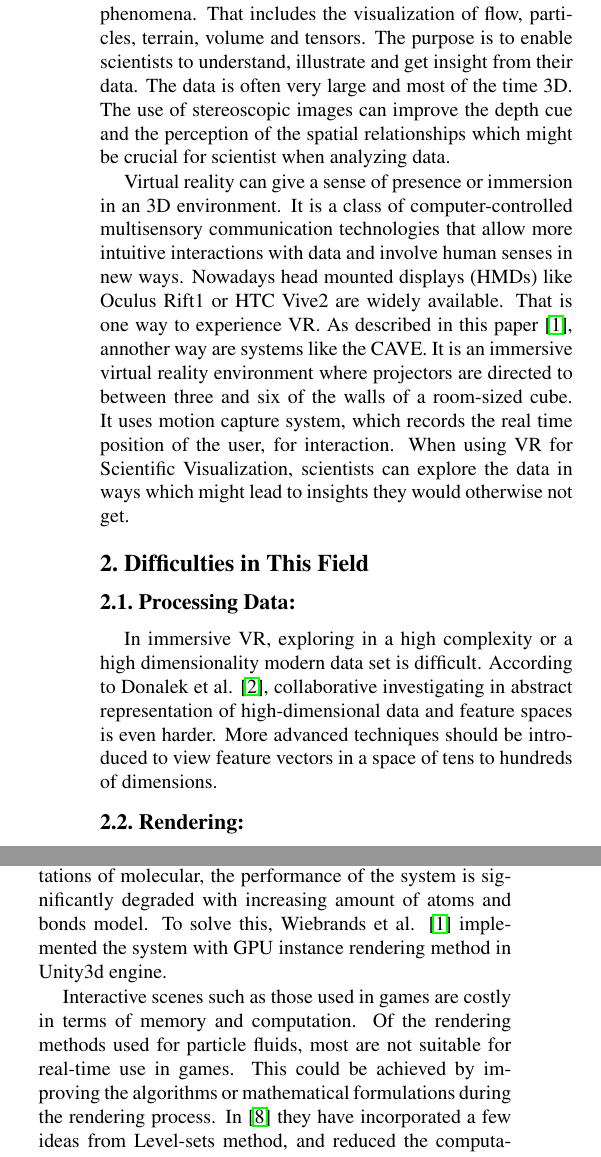
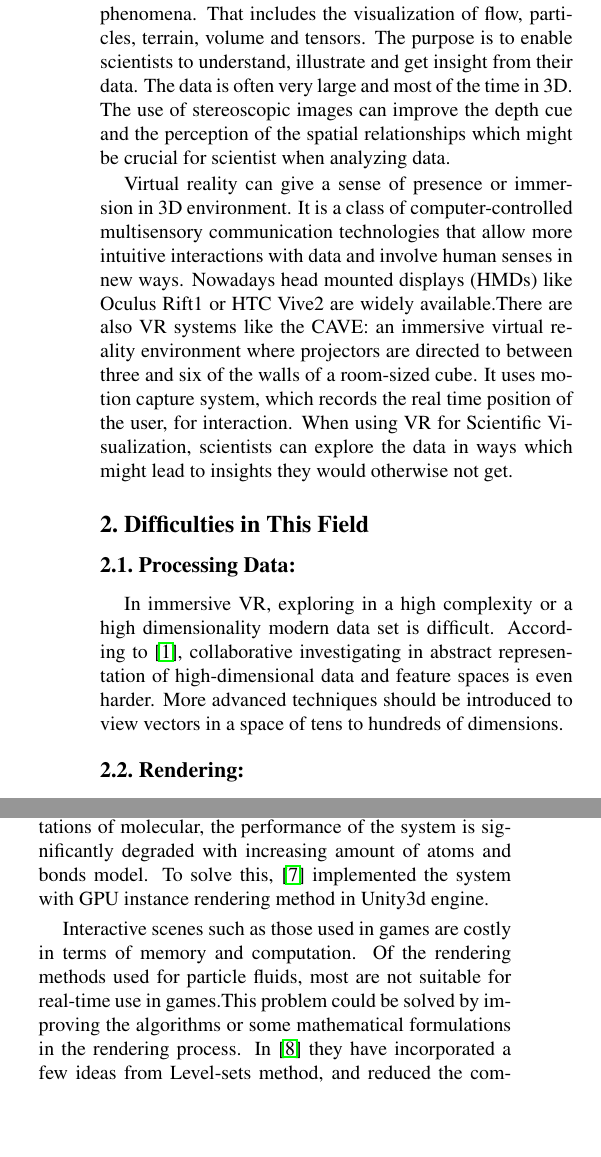
Before and after one commit to yuffff/hauptseminar-cgv, a LaTeX document (egpaper_final.tex): two parts of the columns of page 1 of 2, joined at a grey line, cut so that both start at the same text, the shorter picture padded with empty space. Compiled offline with pdfLaTeX.

Commit message:
small changes from yzy

```diff
--- a/egpaper_final.tex
+++ b/egpaper_final.tex
@@ -49,12 +49,12 @@ Stefanie Krell\\
 %%%%%%%%% BODY TEXT
 \section{Introduction}
 
-Scientific Visualization is the visualization of scientific phenomena. That includes the visualization of flow, particles, terrain, volume and tensors. The purpose is to enable scientists to understand, illustrate and get insight from their data. The data is often very large and most of the time 3D.  The use of stereoscopic images can improve the depth cue and the perception of the spatial relationships which might be crucial for scientist when analyzing data.
+Scientific Visualization is the visualization of scientific phenomena. That includes the visualization of flow, particles, terrain, volume and tensors. The purpose is to enable scientists to understand, illustrate and get insight from their data. The data is often very large and most of the time in 3D.  The use of stereoscopic images can improve the depth cue and the perception of the spatial relationships which might be crucial for scientist when analyzing data.
 
 %\section{Related Disciplines}
 
 \setlength{\parindent}{1pc}
-Virtual reality can give a sense of presence or immersion in an 3D environment. It is a class of computer-controlled multisensory communication technologies that allow more intuitive interactions with data and involve human senses in new ways. Nowadays head mounted displays (HMDs) like Oculus Rift1 or HTC Vive2 are widely available. That is one way to experience VR. As described in this paper \cite{Wiebrands2018}, annother way are systems like the CAVE. It is an immersive virtual reality environment where projectors are directed to between three and six of the walls of a room-sized cube. It uses motion capture system, which records the real time position of the user, for interaction. When using VR for Scientific Visualization, scientists can explore the data in ways which might lead to insights they would otherwise not get.
+Virtual reality can give a sense of presence or immersion in 3D environment. It is a class of computer-controlled multisensory communication technologies that allow more intuitive interactions with data and involve human senses in new ways. Nowadays head mounted displays (HMDs) like Oculus Rift1 or HTC Vive2 are widely available.There are also VR systems like the CAVE: an immersive virtual reality environment where projectors are directed to between three and six of the walls of a room-sized cube. It uses motion capture system, which records the real time position of the user, for interaction. When using VR for Scientific Visualization, scientists can explore the data in ways which might lead to insights they would otherwise not get.
 
 %\setlength{\parindent}{1pc}
 %\textbf{Rendering}:The process of generating an image from a model, by means of computer programs.It has uses in architecture, video %games, simulators, movie or TV visual effects, and design visualization.Rendering process can computationally expensive.So,many rendering algorithms have been researched to optimize it.
@@ -73,14 +73,14 @@ Virtual reality can give a sense of presence or immersion in an 3D environment.
 
 \section{Difficulties in This Field}
 
-\subsection{Processing Data:}In immersive VR, exploring in a high complexity or a high dimensionality modern data set is difficult. According to Donalek et al. \cite{Donalek2014}, collaborative investigating in abstract representation of high-dimensional data and feature spaces is even harder. More advanced techniques should be introduced to view feature vectors in a space of tens to hundreds of dimensions.
+\subsection{Processing Data:}In immersive VR, exploring in a high complexity or a high dimensionality modern data set is difficult. According to \cite{Donalek2014}, collaborative investigating in abstract representation of high-dimensional data and feature spaces is even harder. More advanced techniques should be introduced to view vectors in a space of tens to hundreds of dimensions.
 
 \subsection{Rendering:}
 General challenges in VR are stereo rendering, the high rendering quality and high frame rates of 90 fps to avoid nausea. Because of these reasons applications reduce precision and density to match the criteria. For rendering of 3D point clouds, thinning respective point clouds \cite{peters2016robust} and converting them to 3D meshes \cite{berger2017survey} can be a way. Discher et al. \cite{discher_point-based_2018} introduced performance optimization techniques e.g. Reverse Painter’s Algorithm and image optimization techniques like adaptive point size and paraboloid rendering.
 
- In \cite{reda_visualizing_2013} they used a distributed, image-parallel algorithm to perform volume rendering of electron density fields and to ray-cast ball-and-stick glyph in one pass to speed up rendering for large-scale molecular dynamics simulations. For molecular visualization Stone et al. \cite{stone_immersive_2016} used a 2-phase rendering system that combines omnidirectional stereoscopic ray tracing with high-performance view-dependent rasterization to provide one or multiple users with high-quality immersive visualization. When viewing primary representations of molecular, the performance of the system is significantly degraded with increasing amount of atoms and bonds model. To solve this, Wiebrands et al. \cite{Wiebrands2018} implemented the system with GPU instance rendering method in Unity3d engine.
+ In \cite{reda_visualizing_2013} , they used a distributed, image-parallel algorithm to perform volume rendering of electron density fields and to ray-cast ball-and-stick glyph in one pass to speed up rendering for large-scale molecular dynamics simulations. For molecular visualization Stone et al. \cite{stone_immersive_2016} used a 2-phase rendering system that combines omnidirectional stereoscopic ray tracing with high-performance view-dependent rasterization to provide one or multiple users with high-quality immersive visualization. When viewing primary representations of molecular, the performance of the system is significantly degraded with increasing amount of atoms and bonds model. To solve this, \cite{Wiebrands2018} implemented the system with GPU instance rendering method in Unity3d engine.
 
-Interactive scenes such as those used in games are costly in terms of memory and computation. Of the rendering methods used for particle fluids, most are not suitable for real-time use in games. This could be achieved by improving the algorithms or mathematical formulations during the rendering process. In \cite{VanderLaan2009} they have incorporated a few ideas from Level-sets method, and reduced the computational complexity for the purpose of real-time performance.
+Interactive scenes such as those used in games are costly in terms of memory and computation. Of the rendering methods used for particle fluids, most are not suitable for real-time use in games.This problem could be solved by improving the algorithms or some mathematical formulations in the rendering process. In \cite{VanderLaan2009} they have incorporated a few ideas from Level-sets method, and reduced the computational complexity for the purpose of real-time performance.
 
 %\setlength{\parindent}{1pc}
 %When dealing with protein secondary structure information, which is available for base structure and for every frame of the molecular model trajectory, the frame count can be very large.
@@ -91,7 +91,7 @@ Interactive scenes such as those used in games are costly in terms of memory and
 %This paper [1] introduces a solution that the information extraction could be processed on demand instead of being extracted by a parser.
 
 \subsection{Interaction:}Tracing labeled neurons manually is time-consuming, may require months to reconstruct even small portions of the brain. It is more challenging working with image slices with fixed viewpoint \cite{Usher2018}. Tools such as Vaa3D and NeuroLucida 360 also have their drawbacks. A better tool with immersive environment for tracing should be build.
-\subsection{Displaying:}Current running stereoscopic 3D applications using large screen multiuser display are generally an order of magnitude slower than on high end desktop PCs. For example, paper \cite{Wiebrands2018} tries to solve this problem. Thus, faster displaying algorithms specialized for large screens should be introduced.
+\subsection{Displaying:}Current running stereoscopic 3D applications using large screen multiuser display are generally an order of magnitude slower than on high end desktop PCs. Thus, faster displaying algorithms specialized for large screens should be introduced. For example, paper \cite{Wiebrands2018} tries to solve this problem by developing a special designed software routine.
 
 {\small
 \bibliographystyle{unsrt}
```
Also changed, not shown: egpaper_final.bbl, egpaper_final.pdf, 2 other files.
